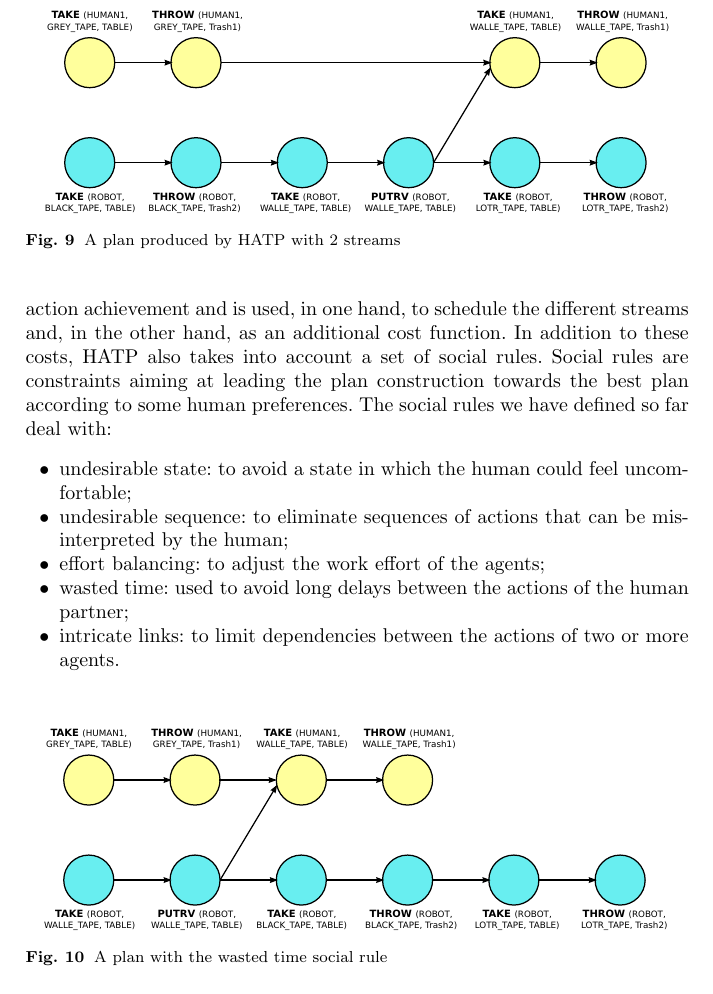
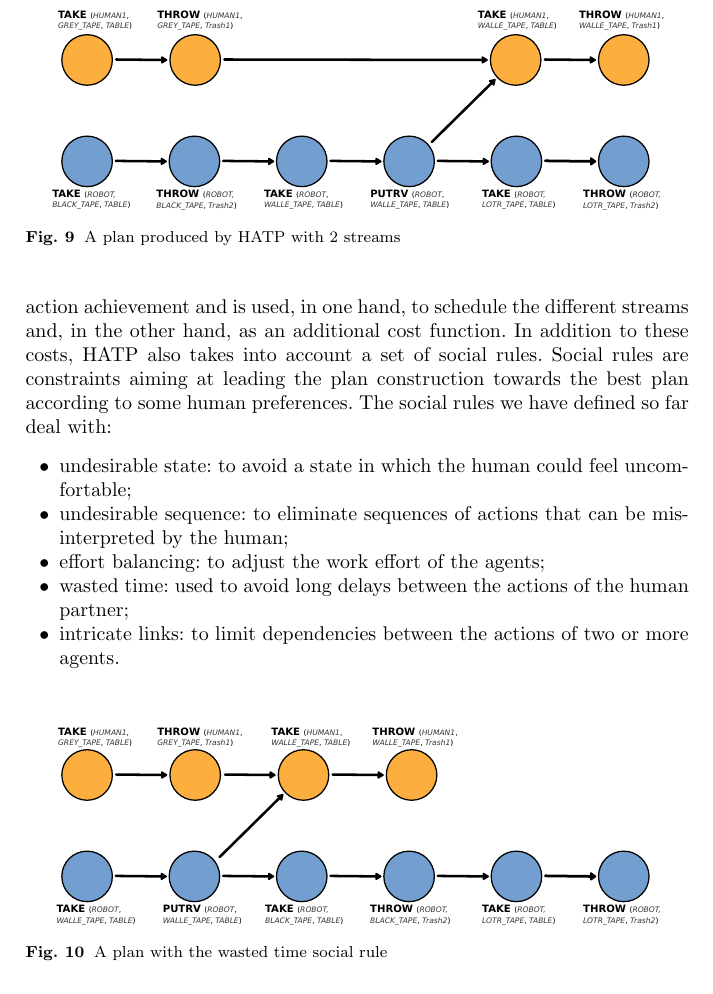
Before and after one commit to severin-lemaignan/book_chapter_bridges, a LaTeX thesis (chapter.tex): part of page 27 of 43, cut so that both start at the same text. Compiled offline with pdfLaTeX.

Commit message:
Redrawn HATP plans

```diff
--- a/chapter.tex
+++ b/chapter.tex
@@ -1429,7 +1429,7 @@ agents. Figure~\ref{plan_hatp1} illustrates a plan with two streams.
 
 \begin{figure}[htbp]
   \centering
-  \includegraphics[width=0.95\columnwidth]{./figs/first_plan.pdf}
+  \includegraphics[width=0.95\columnwidth]{./figs/plan1.pdf}
   \caption{A plan produced by HATP with 2 streams}
   \label{plan_hatp1}
 \end{figure}
@@ -1461,7 +1461,7 @@ preferences. The social rules we have defined so far deal with:
 
 \begin{figure}[htbp]
   \centering
-  \includegraphics[width=0.95\columnwidth]{./figs/second_plan.pdf}
+  \includegraphics[width=0.95\columnwidth]{./figs/plan2.pdf}
   \caption{A plan with the wasted time social rule}
   \label{plan_hatp2}
 \end{figure}
```
Also changed, not shown: figs/first_plan.pdf (deleted), figs/plan1.pdf (added), figs/plan1.svg (added), figs/plan2.pdf (added), figs/plan2.svg (added), figs/second_plan.pdf (deleted).
